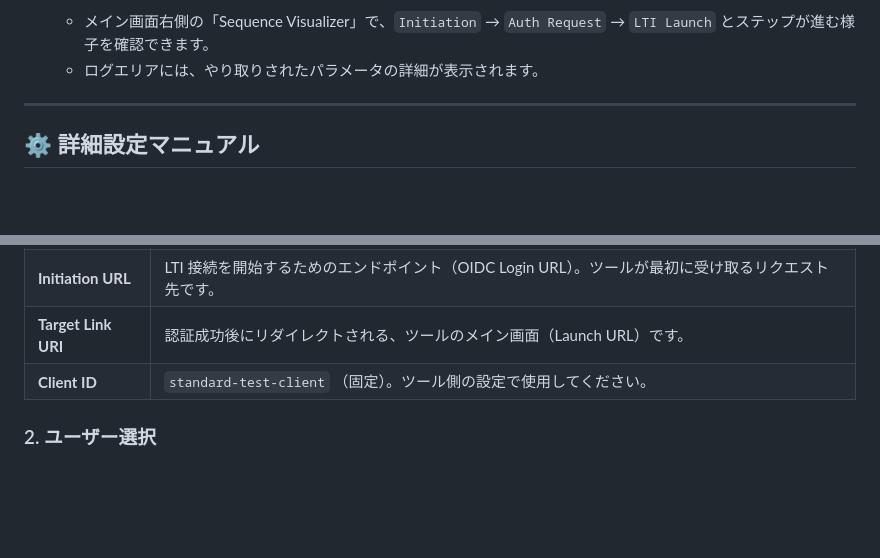
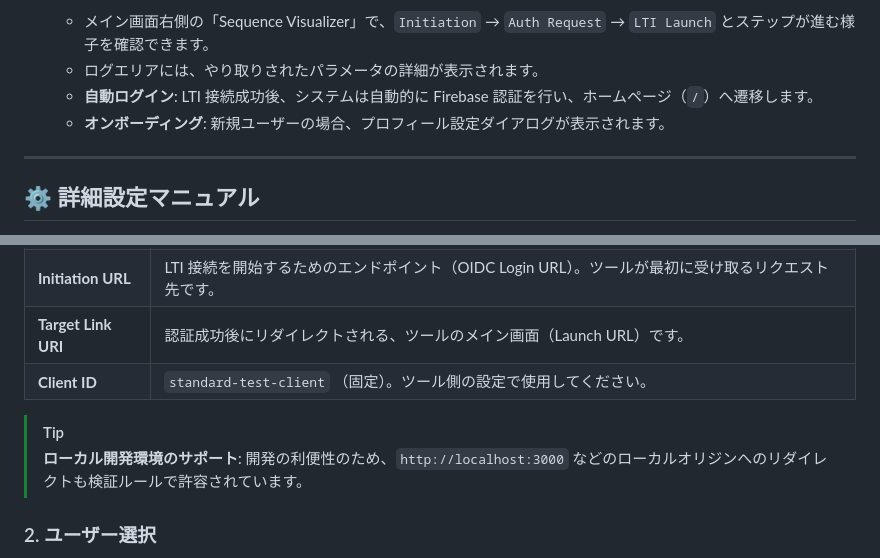
Before and after one commit to u17da/standard-model-lti-sandbox, a Markdown page: docs/USAGE_GUIDE.md, 2 parts joined by grey strips. Drawn GitHub-style; blank space fills up the shorter version.

```diff
--- a/docs/USAGE_GUIDE.md
+++ b/docs/USAGE_GUIDE.md
@@ -41,6 +41,8 @@
 3. **シーケンスの確認**
    - メイン画面右側の「Sequence Visualizer」で、`Initiation` → `Auth Request` → `LTI Launch` とステップが進む様子を確認できます。
    - ログエリアには、やり取りされたパラメータの詳細が表示されます。
+   - **自動ログイン**: LTI 接続成功後、システムは自動的に Firebase 認証を行い、ホームページ（`/`）へ遷移します。
+   - **オンボーディング**: 新規ユーザーの場合、プロフィール設定ダイアログが表示されます。
 
 ---
 
@@ -55,6 +57,9 @@
 | **Initiation URL** | LTI 接続を開始するためのエンドポイント（OIDC Login URL）。ツールが最初に受け取るリクエスト先です。 |
 | **Target Link URI** | 認証成功後にリダイレクトされる、ツールのメイン画面（Launch URL）です。 |
 | **Client ID** | `standard-test-client` （固定）。ツール側の設定で使用してください。 |
+
+> [!TIP]
+> **ローカル開発環境のサポート**: 開発の利便性のため、`http://localhost:3000` などのローカルオリジンへのリダイレクトも検証ルールで許容されています。
 
 ### 2. ユーザー選択
 テストに使用するユーザー（教員・児童生徒）を切り替えられます。
```
Also changed, not shown: docs/FUNCTIONAL_REQUIREMENTS.md (+8 -3 lines).
